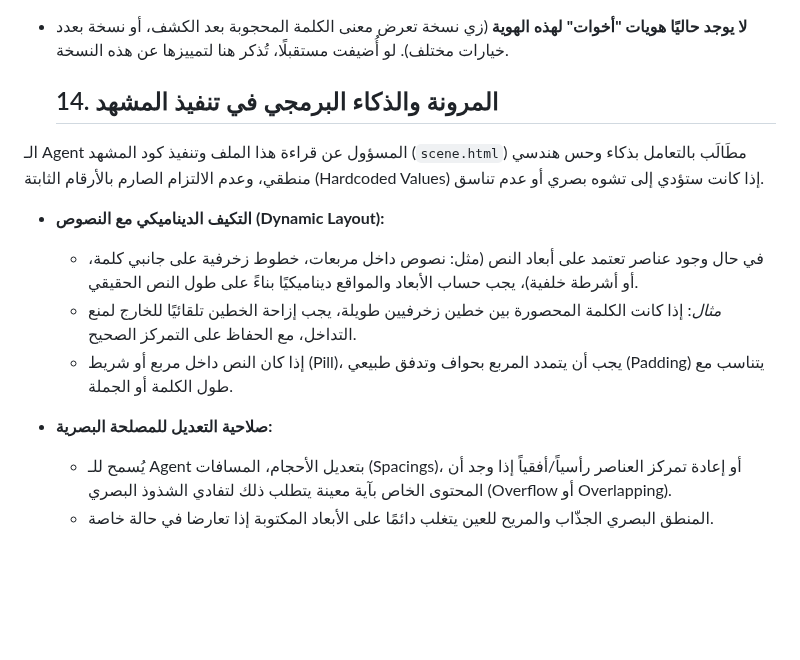
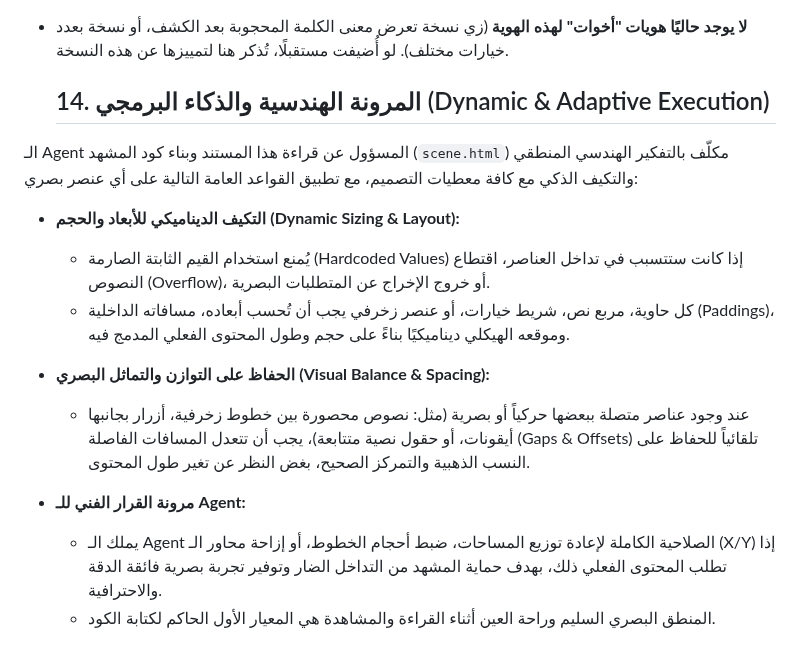
Before and after one commit to mo7ammedreyad1/Islam-agent, a Markdown page: identities/quran-quiz.md, the part around the change. GitHub-like rendering; blank space fills up the shorter version.

```diff
--- a/identities/quran-quiz.md
+++ b/identities/quran-quiz.md
@@ -200,14 +200,17 @@
   المحجوبة بعد الكشف، أو نسخة بعدد خيارات مختلف). لو أُضيفت مستقبلًا، تُذكر
   هنا لتمييزها عن هذه النسخة.
 
-  ## 14. المرونة والذكاء البرمجي في تنفيذ المشهد
-الـ Agent المسؤول عن قراءة هذا الملف وتنفيذ كود المشهد (`scene.html`) مطَالَب بالتعامل بذكاء وحس هندسي منطقي، وعدم الالتزام الصارم بالأرقام الثابتة (Hardcoded Values) إذا كانت ستؤدي إلى تشوه بصري أو عدم تناسق.
+  ## 14. المرونة الهندسية والذكاء البرمجي (Dynamic & Adaptive Execution)
 
-- **التكيف الديناميكي مع النصوص (Dynamic Layout):**
-  - في حال وجود عناصر تعتمد على أبعاد النص (مثل: نصوص داخل مربعات، خطوط زخرفية على جانبي كلمة، أو أشرطة خلفية)، يجب حساب الأبعاد والمواقع ديناميكيًا بناءً على طول النص الحقيقي.
-  - *مثال*: إذا كانت الكلمة المحصورة بين خطين زخرفيين طويلة، يجب إزاحة الخطين تلقائيًا للخارج لمنع التداخل، مع الحفاظ على التمركز الصحيح.
-  - إذا كان النص داخل مربع أو شريط (Pill)، يجب أن يتمدد المربع بحواف وتدفق طبيعي (Padding) يتناسب مع طول الكلمة أو الجملة.
+الـ Agent المسؤول عن قراءة هذا المستند وبناء كود المشهد (`scene.html`) مكلّف بالتفكير الهندسي المنطقي والتكيف الذكي مع كافة معطيات التصميم، مع تطبيق القواعد العامة التالية على أي عنصر بصري:
 
-- **صلاحية التعديل للمصلحة البصرية:**
-  - يُسمح للـ Agent بتعديل الأحجام، المسافات (Spacings)، أو إعادة تمركز العناصر رأسياً/أفقياً إذا وجد أن المحتوى الخاص بآية معينة يتطلب ذلك لتفادي الشذوذ البصري (Overflow أو Overlapping).
-  - المنطق البصري الجذّاب والمريح للعين يتغلب دائمًا على الأبعاد المكتوبة إذا تعارضا في حالة خاصة.
+* **التكيف الديناميكي للأبعاد والحجم (Dynamic Sizing & Layout):**
+  * يُمنع استخدام القيم الثابتة الصارمة (Hardcoded Values) إذا كانت ستتسبب في تداخل العناصر، اقتطاع النصوص (Overflow)، أو خروج الإخراج عن المتطلبات البصرية.
+  * كل حاوية، مربع نص، شريط خيارات، أو عنصر زخرفي يجب أن تُحسب أبعاده، مسافاته الداخلية (Paddings)، وموقعه الهيكلي ديناميكيًا بناءً على حجم وطول المحتوى الفعلي المدمج فيه.
+
+* **الحفاظ على التوازن والتماثل البصري (Visual Balance & Spacing):**
+  * عند وجود عناصر متصلة ببعضها حركياً أو بصرية (مثل: نصوص محصورة بين خطوط زخرفية، أزرار بجانبها أيقونات، أو حقول نصية متتابعة)، يجب أن تتعدل المسافات الفاصلة (Gaps & Offsets) تلقائياً للحفاظ على النسب الذهبية والتمركز الصحيح، بغض النظر عن تغير طول المحتوى.
+
+* **مرونة القرار الفني للـ Agent:**
+  * يملك الـ Agent الصلاحية الكاملة لإعادة توزيع المساحات، ضبط أحجام الخطوط، أو إزاحة محاور الـ (X/Y) إذا تطلب المحتوى الفعلي ذلك، بهدف حماية المشهد من التداخل الضار وتوفير تجربة بصرية فائقة الدقة والاحترافية.
+  * المنطق البصري السليم وراحة العين أثناء القراءة والمشاهدة هي المعيار الأول الحاكم لكتابة الكود.
```
